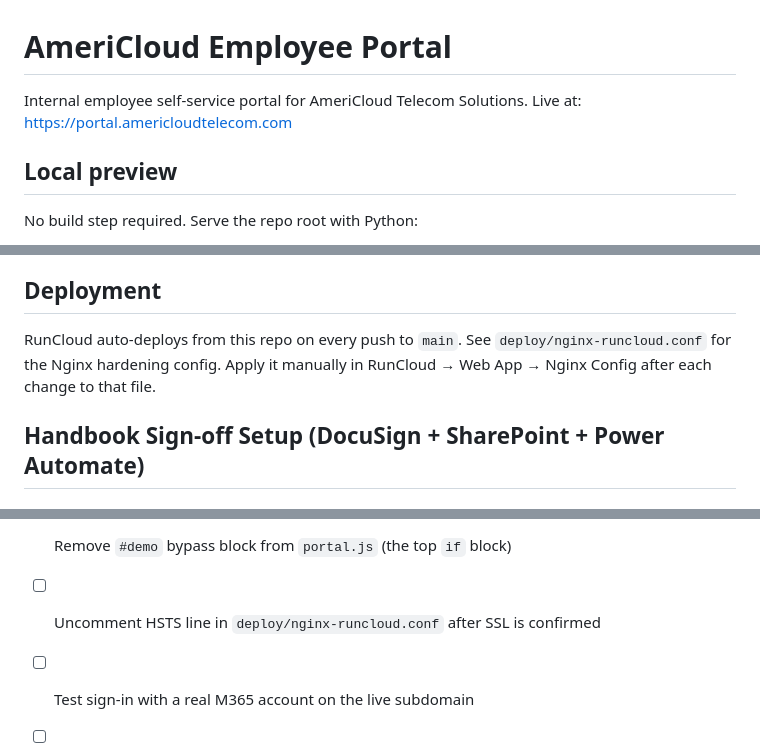
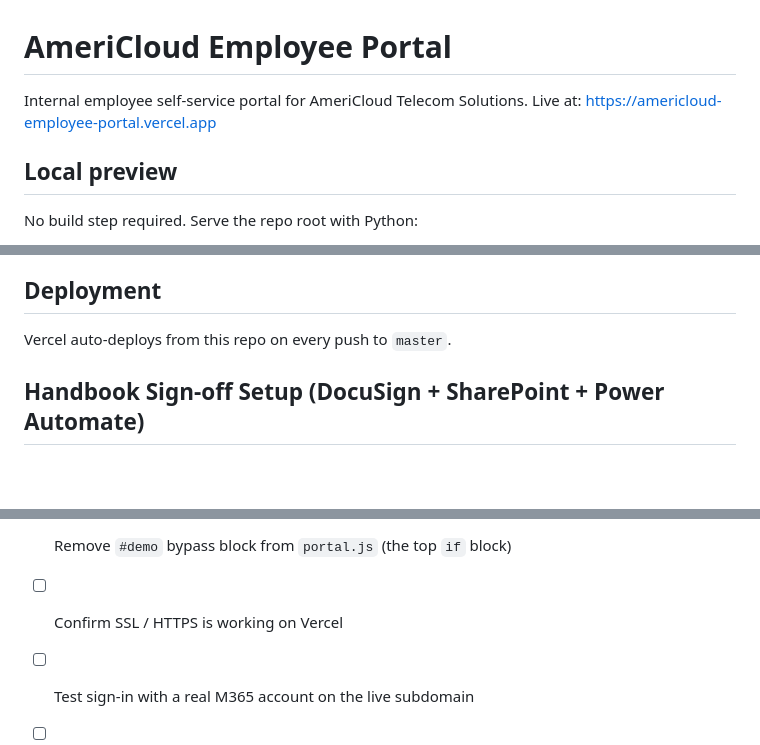
Before and after one commit to Fateh-Kirmani/AmeriCloud-Employee-Portal-Frontend, a Markdown page: README.md, 3 parts joined by grey strips. Rendered like a GitHub page; blank space fills up the shorter version.

Commit message:
Fix live URL and deployment host in README
Frontend is on Vercel at americloud-employee-portal.vercel.app.
Removed RunCloud/Nginx references.

Co-Authored-By: Claude Sonnet 4.6 <noreply@anthropic.com>

```diff
--- a/README.md
+++ b/README.md
@@ -1,7 +1,7 @@
 # AmeriCloud Employee Portal
 
 Internal employee self-service portal for AmeriCloud Telecom Solutions.
-Live at: https://portal.americloudtelecom.com
+Live at: https://americloud-employee-portal.vercel.app
 
 ## Local preview
 
@@ -16,9 +16,7 @@ The `#demo` bypass shows all nav sections (including Manager Approvals and HR Da
 
 ## Deployment
 
-RunCloud auto-deploys from this repo on every push to `main`.
-See `deploy/nginx-runcloud.conf` for the Nginx hardening config.
-Apply it manually in RunCloud → Web App → Nginx Config after each change to that file.
+Vercel auto-deploys from this repo on every push to `master`.
 
 ## Handbook Sign-off Setup (DocuSign + SharePoint + Power Automate)
 
@@ -270,7 +268,7 @@ Safety and incident reports submitted by employees are stored in a SharePoint li
 - [ ] Set `MSAL_CLIENT_ID` and `MSAL_TENANT_ID` in `portal.js`
 - [ ] Set `GROUP_MANAGERS` and `GROUP_HR` object IDs in `portal.js`
 - [ ] Remove `#demo` bypass block from `portal.js` (the top `if` block)
-- [ ] Uncomment HSTS line in `deploy/nginx-runcloud.conf` after SSL is confirmed
+- [ ] Confirm SSL / HTTPS is working on Vercel
 - [ ] Test sign-in with a real M365 account on the live subdomain
 - [ ] Test role-gated nav: Manager sees "Manager Approvals", HR sees "HR Dashboard"
 - [ ] Test timesheet upload as a regular employee
```
